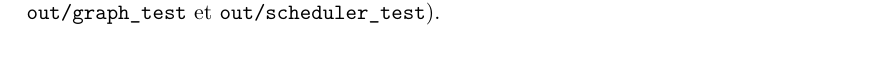
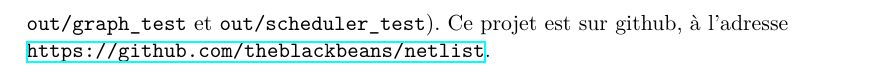
Before and after one commit to jthulhu/netlist, a LaTeX document (docs/netlist.tex): part of the page before the commit and part of page 2 of 2 after it, cut at the place of the change. Compiled offline with XeLaTeX.

Commit message:
[docs/netlist] Added instructions in the doc.

```diff
--- a/docs/netlist.tex
+++ b/docs/netlist.tex
@@ -4,6 +4,7 @@
 \usepackage[T1]{fontenc}
 \usepackage{lmodern}
 \usepackage[french]{babel}
+\usepackage{hyperref}
 
 \title{Simulateur de Netlist}
 \author{Adrien \textsc{Mathieu}}
@@ -49,5 +50,7 @@
 peut être produite avec \verb|make doc|. Une archive du projet peut être produite
 avec \verb|make archive|. Les binaires intermédiaires du projet peuvent être
 produit avec \verb|make build| (ce qui produit \verb|out/netlist_simulator|,
-\verb|out/graph_test| et \verb|out/scheduler_test|).
+\verb|out/graph_test| et \verb|out/scheduler_test|). Ce projet est sur github, à
+l'adresse\\
+\url{https://github.com/theblackbeans/netlist}.
 \end{document}
```
